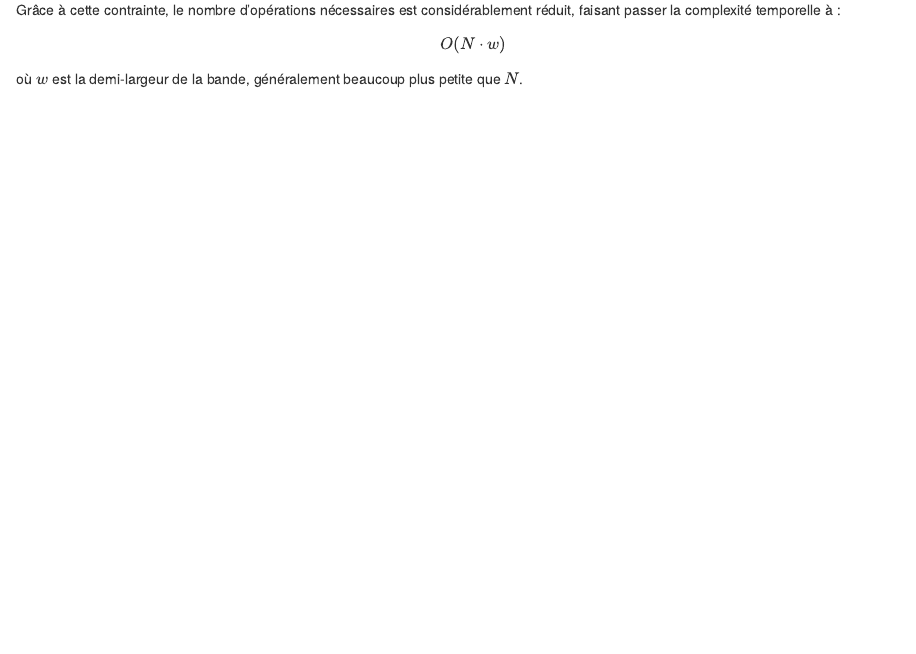
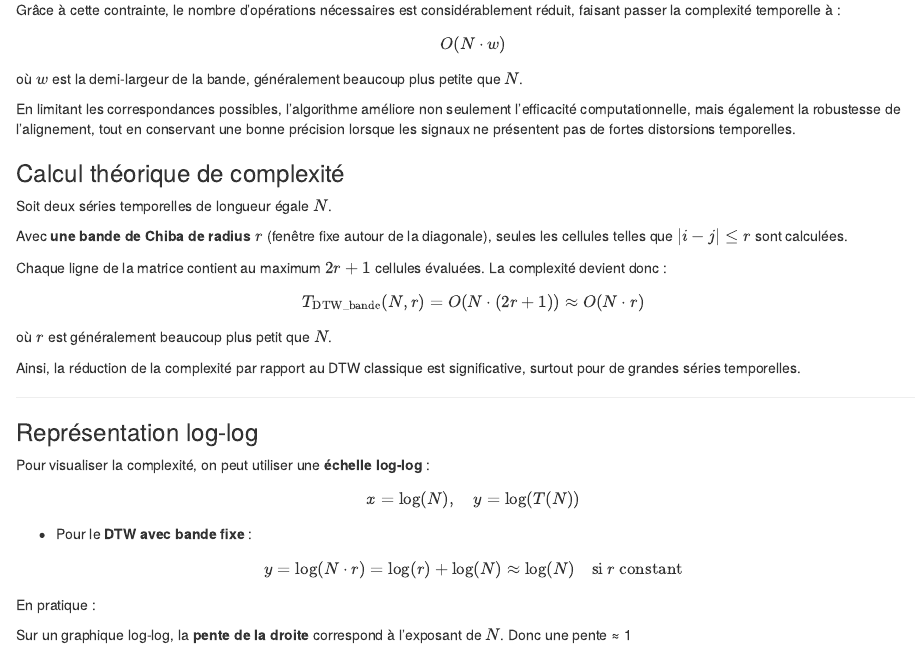
Before and after one commit to samirasonfack/ProjetM2Algo, an R Markdown document (projet_algo.rmd): the page in a window 1100 px wide, from 4040 px down. Rendered offline with R 4.5, knitr and Pandoc, with nearby package versions; code that draws random numbers runs with fixed seeds of ours; some code elsewhere in the file could not run offline.

Commit message:
Corrections

````diff
--- a/projet_algo.rmd
+++ b/projet_algo.rmd
@@ -238,6 +238,47 @@ où $w$ est la demi-largeur de la bande, généralement beaucoup plus petite que
 
 En limitant les correspondances possibles, l’algorithme améliore non seulement l’efficacité computationnelle, mais également la robustesse de l’alignement, tout en conservant une bonne précision lorsque les signaux ne présentent pas de fortes distorsions temporelles.
 
+### Calcul théorique de complexité
+
+
+Soit deux séries temporelles de longueur égale $N$.
+
+Avec **une bande de Chiba de radius $r$** (fenêtre fixe autour de la diagonale), seules les cellules telles que $|i - j| \le r$ sont calculées.
+
+Chaque ligne de la matrice contient au maximum $2r + 1$ cellules évaluées. La complexité devient donc :
+
+$$
+T_{\text{DTW_bande}}(N, r) = O(N \cdot (2r + 1)) \approx O(N \cdot r)
+$$
+
+où $r$ est généralement beaucoup plus petit que $N$.
+
+Ainsi, la réduction de la complexité par rapport au DTW classique est significative, surtout pour de grandes séries temporelles.
+
+---
+
+### Représentation log-log
+
+Pour visualiser la complexité, on peut utiliser une **échelle log-log** :
+
+$$
+x = \log(N), \quad y = \log(T(N))
+$$
+
+- Pour le **DTW avec bande fixe** :
+
+$$
+y = \log(N \cdot r) = \log(r) + \log(N) \approx \log(N) \quad \text{si $r$ constant}
+$$
+
+En pratique :
+
+Sur un graphique log-log, la **pente de la droite** correspond à l’exposant de $N$. Donc une pente ≈ 1
+
+
+
+
+
 ###Simulation de la complexité temporelle
 
 ```{r}
````
Also changed, not shown: R/simulate_complexity.R (renamed from test_R/simulate_complexity.R), projet_algo.html, projet_algo.rmd (4 more changed lines).
